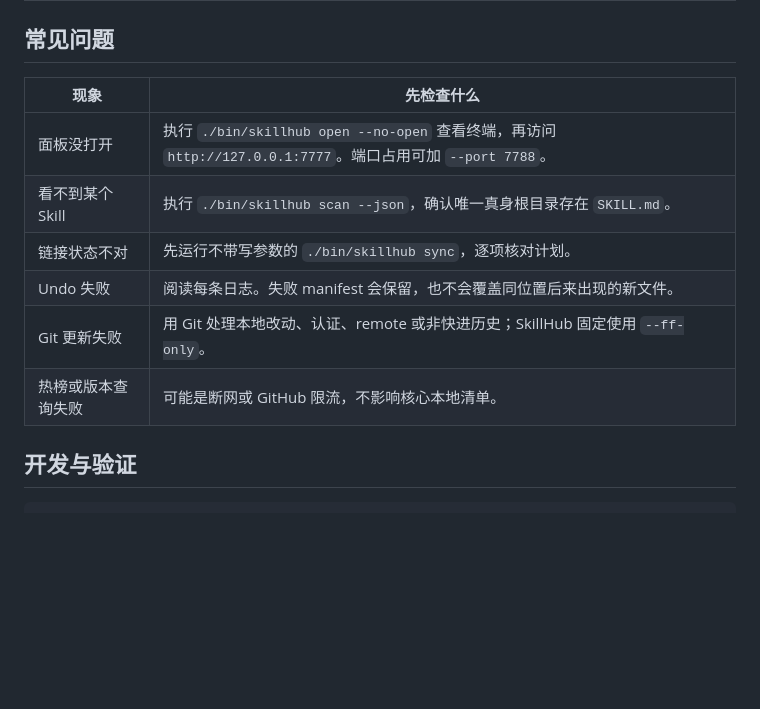
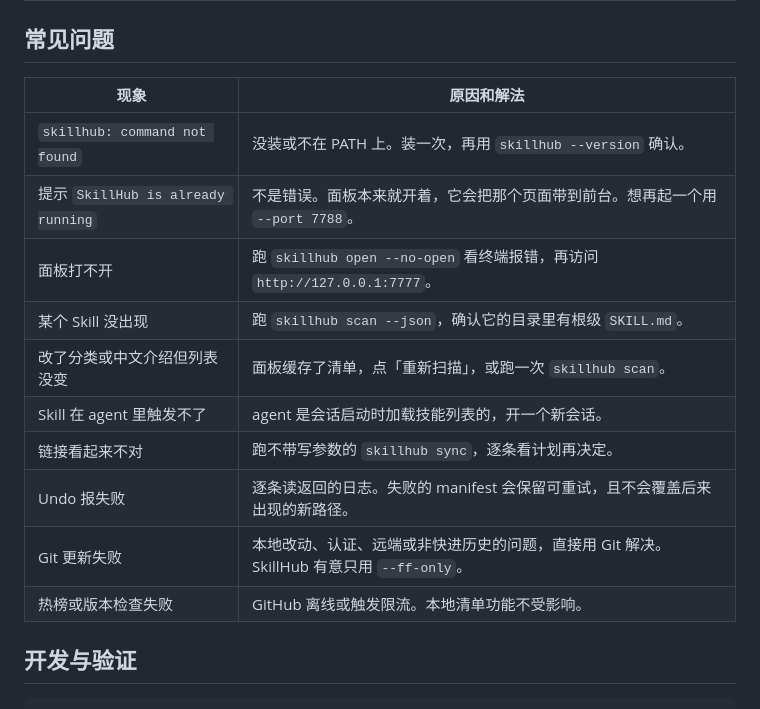
Before and after one commit to Vieeeeeee/skillhub, a Markdown page: README.zh-CN.md, the part around the change. Drawn GitHub-style; blank space fills up the shorter version.

```diff
--- a/README.zh-CN.md
+++ b/README.zh-CN.md
@@ -219,14 +219,18 @@ check-update       检查 SkillHub 是否有新版本
 
 ## 常见问题
 
-| 现象 | 先检查什么 |
+| 现象 | 原因和解法 |
 |---|---|
-| 面板没打开 | 执行 `./bin/skillhub open --no-open` 查看终端，再访问 `http://127.0.0.1:7777`。端口占用可加 `--port 7788`。 |
-| 看不到某个 Skill | 执行 `./bin/skillhub scan --json`，确认唯一真身根目录存在 `SKILL.md`。 |
-| 链接状态不对 | 先运行不带写参数的 `./bin/skillhub sync`，逐项核对计划。 |
-| Undo 失败 | 阅读每条日志。失败 manifest 会保留，也不会覆盖同位置后来出现的新文件。 |
-| Git 更新失败 | 用 Git 处理本地改动、认证、remote 或非快进历史；SkillHub 固定使用 `--ff-only`。 |
-| 热榜或版本查询失败 | 可能是断网或 GitHub 限流，不影响核心本地清单。 |
+| `skillhub: command not found` | 没装或不在 PATH 上。装一次，再用 `skillhub --version` 确认。 |
+| 提示 `SkillHub is already running` | 不是错误。面板本来就开着，它会把那个页面带到前台。想再起一个用 `--port 7788`。 |
+| 面板打不开 | 跑 `skillhub open --no-open` 看终端报错，再访问 `http://127.0.0.1:7777`。 |
+| 某个 Skill 没出现 | 跑 `skillhub scan --json`，确认它的目录里有根级 `SKILL.md`。 |
+| 改了分类或中文介绍但列表没变 | 面板缓存了清单，点「重新扫描」，或跑一次 `skillhub scan`。 |
+| Skill 在 agent 里触发不了 | agent 是会话启动时加载技能列表的，开一个新会话。 |
+| 链接看起来不对 | 跑不带写参数的 `skillhub sync`，逐条看计划再决定。 |
+| Undo 报失败 | 逐条读返回的日志。失败的 manifest 会保留可重试，且不会覆盖后来出现的新路径。 |
+| Git 更新失败 | 本地改动、认证、远端或非快进历史的问题，直接用 Git 解决。SkillHub 有意只用 `--ff-only`。 |
+| 热榜或版本检查失败 | GitHub 离线或触发限流。本地清单功能不受影响。 |
 
 ## 开发与验证
 
```
Also changed, not shown: README.md (+9 -5 lines).
